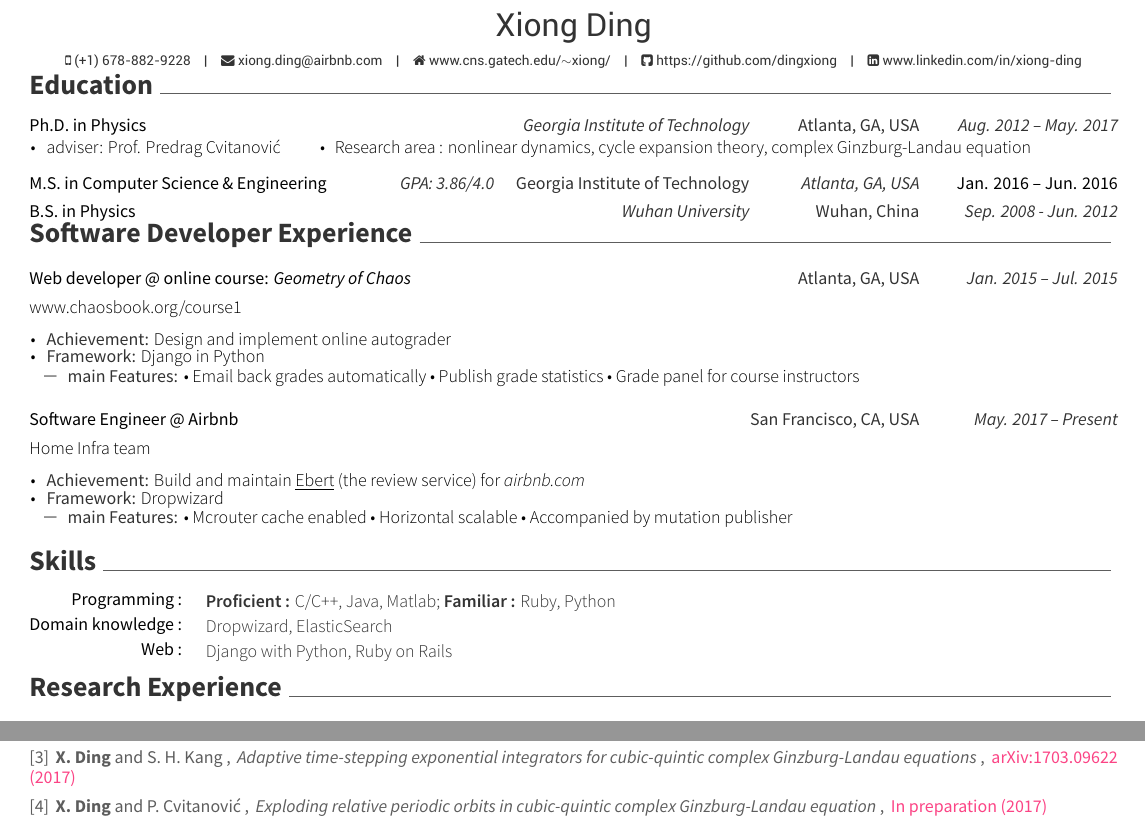
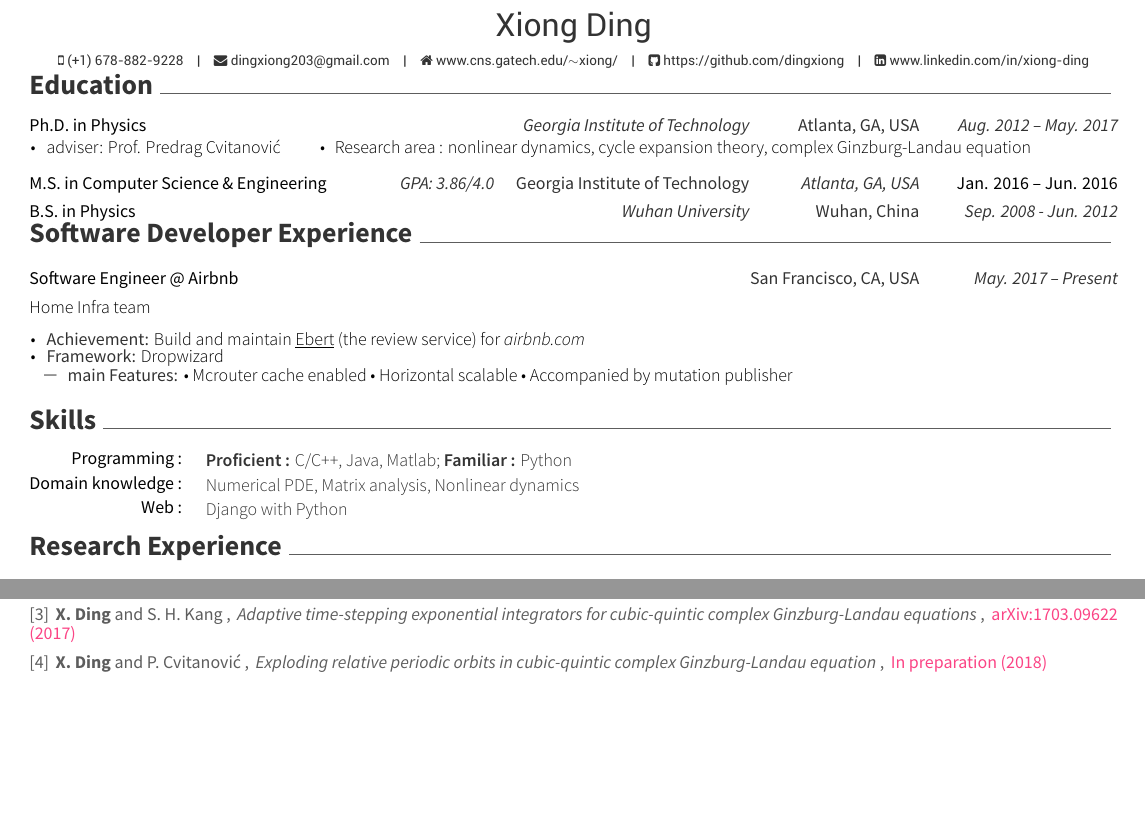
Before and after one commit to dingxiong/CV, a LaTeX CV (CV_XiongDing.tex, which reads sections/industry.tex, sections/publication.tex, sections/skills.tex): two parts of the page, joined at a grey line, cut so that both start at the same text, the shorter picture padded with empty space. The pictures show the PDF file CV_XiongDing.pdf that the author committed with the source.

Commit message:
Change the CV for two sigma

```diff
--- a/CV_XiongDing.tex
+++ b/CV_XiongDing.tex
@@ -24,7 +24,7 @@
 \name{Xiong}{Ding}
 %\address{Georgia Institute of Technology, 837 State Street, Atlanta, Georgia 30332-0430 USA}
 \mobile{(+1) 678-882-9228}
-\email{xiong.ding@airbnb.com}
+\email{dingxiong203@gmail.com}
 \homepage{www.cns.gatech.edu/$\sim$xiong/}
 \github{https://github.com/dingxiong}
 \linkedin{www.linkedin.com/in/xiong-ding}
--- a/sections/industry.tex
+++ b/sections/industry.tex
@@ -11,17 +11,16 @@
 \begin{cventries}
 
 %------------------------------------------------
-\cvindustry
-{Web developer @ online course: \emph{Geometry of Chaos}}
-{Atlanta, GA, USA}
-{Jan. 2015 -- Jul. 2015}
-{www.chaosbook.org/course1}
-{
-	\cvindustryitem
-	{Design and implement online autograder}
-	{Django in Python}
-	{{\bullet} Email back grades automatically {\bullet} Publish grade statistics {\bullet} Grade panel for course instructors}
-}
+% {Web developer @ online course: \emph{Geometry of Chaos}}
+% {Atlanta, GA, USA}
+% {Jan. 2015 -- Jul. 2015}
+% {www.chaosbook.org/course1}
+% {
+% 	\cvindustryitem
+% 	{Design and implement online autograder}
+% 	{Django in Python}
+% 	{{\bullet} Email back grades automatically {\bullet} Publish grade statistics {\bullet} Grade panel for course instructors}
+% }
 
 \cvindustry
 {Software Engineer @ Airbnb}{San Francisco, CA, USA}{May. 2017 -- Present}
--- a/sections/publication.tex
+++ b/sections/publication.tex
@@ -24,7 +24,7 @@
   {4}
   {\textbf{X. Ding} and P. Cvitanovi\'c}
   {Exploding relative periodic orbits in cubic-quintic complex Ginzburg-Landau equation}
-  {In preparation (2017)}
+  {In preparation (2018)}
 
   % \cvpubentry
   % {5}
--- a/sections/skills.tex
+++ b/sections/skills.tex
@@ -15,11 +15,12 @@
 \cvskill
 	{Programming : }
 	{\textbf{Proficient :}  C/C++, Java, Matlab;
-	\textbf{Familiar :} Ruby, Python}
+	\textbf{Familiar :} Python}
 
 \cvskill
 	{Domain knowledge : }
-	{Dropwizard, ElasticSearch}
+	%{Dropwizard, ElasticSearch}
+	{Numerical PDE, Matrix analysis, Nonlinear dynamics}
 
 % \cvskill
 % {Libraries : }
@@ -27,6 +28,7 @@
 
 \cvskill
 {Web : } % Category
-{Django with Python, Ruby on Rails}
+%{Django with Python, Ruby on Rails}
+{Django with Python}
 
 \end{cvskills}
```
Also changed, not shown: CV_XiongDing.pdf.
